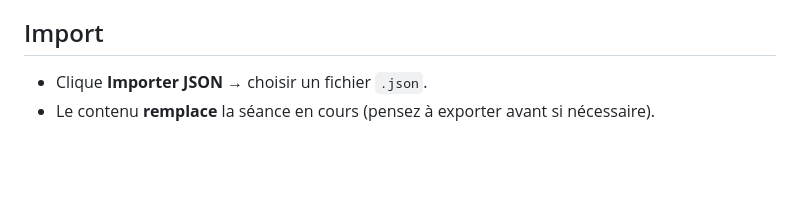
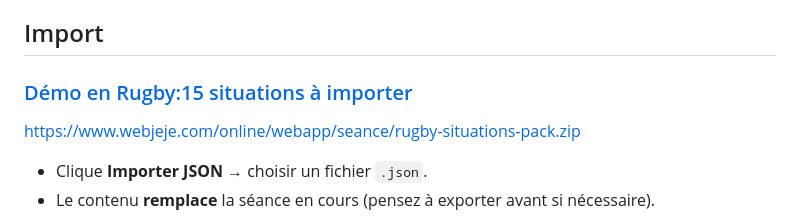
Before and after one commit to Webjeje/SeanceEPS, a Markdown page: README.md, the part around the change printed below. GitHub-like rendering; blank space fills up the shorter version.

```diff
--- a/README.md
+++ b/README.md
@@ -120,7 +120,8 @@
   * **situations** : champs texte + **drawingJSON** (objets Fabric pour ré-édition) + **drawingDataUrl** (PNG vignette pour l’impression).
 
 ## Import
-
+### [Démo en Rugby:15 situations à importer ](https://www.webjeje.com/online/webapp/seance/rugby-situations-pack.zip)
+https://www.webjeje.com/online/webapp/seance/rugby-situations-pack.zip
 * Clique **Importer JSON** → choisir un fichier `.json`.
 * Le contenu **remplace** la séance en cours (pensez à exporter avant si nécessaire).
 
```
Also changed, not shown: other parts of README.md (+1 -1 lines).
